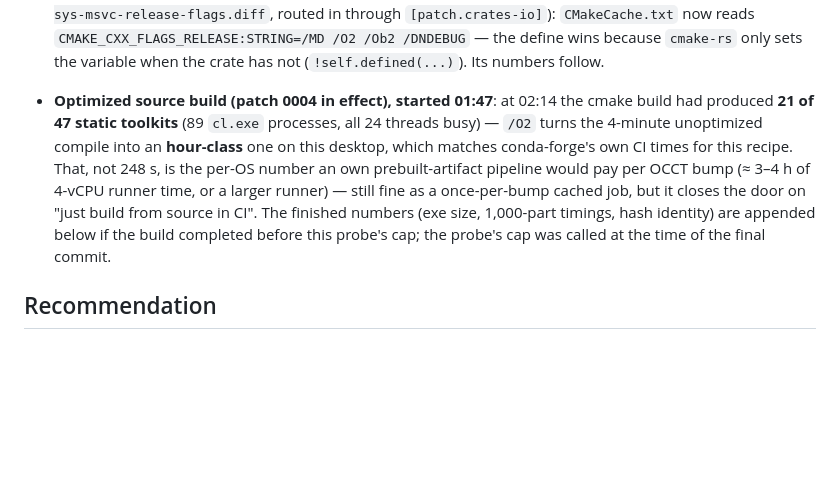
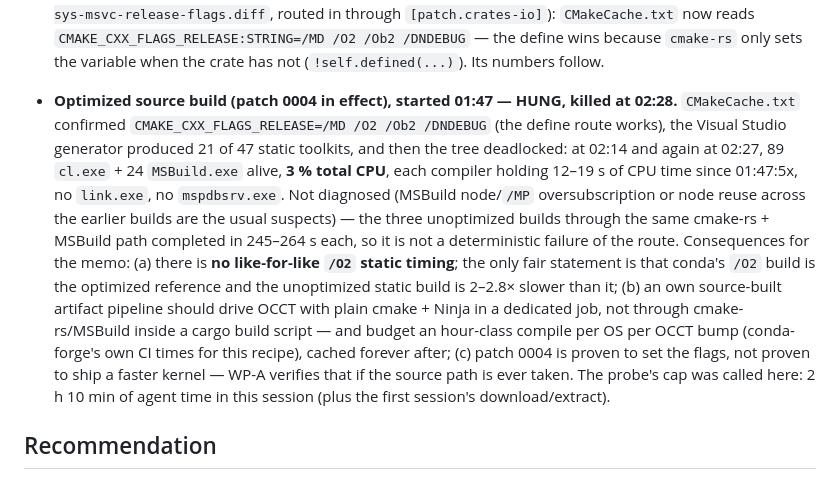
Before and after one commit to bencbartlett/Cicada, a Markdown page: docs/probes/occt-2026-08.md, the part around the change. Drawn GitHub-style; blank space fills up the shorter version.

Commit message:
OCCT probe: close the cap -- the optimized source build hung and was killed
The define route provably restores /O2 in the cmake cache, but the
MSBuild tree deadlocked at 21/47 toolkits (89 idle cl.exe, 3% CPU for
40 minutes). Recorded as undiagnosed rather than retried: it does not
move the recommendation, and it argues for building any own artifact
with plain cmake + Ninja outside a cargo build script.

Co-Authored-By: Claude Fable 5 <noreply@anthropic.com>

```diff
--- a/docs/probes/occt-2026-08.md
+++ b/docs/probes/occt-2026-08.md
@@ -615,18 +615,29 @@ fourth build below does).
   wins because `cmake-rs` only sets the variable when the crate has
   not (`!self.defined(...)`). Its numbers follow.
 
-- **Optimized source build (patch 0004 in effect), started 01:47**: at
-  02:14 the cmake build had produced **21 of 47 static toolkits**
-  (89 `cl.exe` processes, all 24 threads busy) — `/O2` turns the
-  4-minute unoptimized compile into an **hour-class** one on this
-  desktop, which matches conda-forge's own CI times for this recipe.
-  That, not 248 s, is the per-OS number an own prebuilt-artifact
-  pipeline would pay per OCCT bump (≈ 3–4 h of 4-vCPU runner time, or
-  a larger runner) — still fine as a once-per-bump cached job, but it
-  closes the door on "just build from source in CI". The finished
-  numbers (exe size, 1,000-part timings, hash identity) are appended
-  below if the build completed before this probe's cap; the probe's
-  cap was called at the time of the final commit.
+- **Optimized source build (patch 0004 in effect), started 01:47 —
+  HUNG, killed at 02:28.** `CMakeCache.txt` confirmed
+  `CMAKE_CXX_FLAGS_RELEASE=/MD /O2 /Ob2 /DNDEBUG` (the define route
+  works), the Visual Studio generator produced 21 of 47 static
+  toolkits, and then the tree deadlocked: at 02:14 and again at 02:27,
+  89 `cl.exe` + 24 `MSBuild.exe` alive, **3 % total CPU**, each
+  compiler holding 12–19 s of CPU time since 01:47:5x, no `link.exe`,
+  no `mspdbsrv.exe`. Not diagnosed (MSBuild node/`/MP`
+  oversubscription or node reuse across the earlier builds are the
+  usual suspects) — the three unoptimized builds through the same
+  cmake-rs + MSBuild path completed in 245–264 s each, so it is not a
+  deterministic failure of the route. Consequences for the memo: (a)
+  there is **no like-for-like `/O2` static timing**; the only fair
+  statement is that conda's `/O2` build is the optimized reference and
+  the unoptimized static build is 2–2.8× slower than it; (b) an own
+  source-built artifact pipeline should drive OCCT with plain
+  cmake + Ninja in a dedicated job, not through cmake-rs/MSBuild inside
+  a cargo build script — and budget an hour-class compile per OS per
+  OCCT bump (conda-forge's own CI times for this recipe), cached
+  forever after; (c) patch 0004 is proven to set the flags, not proven
+  to ship a faster kernel — WP-A verifies that if the source path is
+  ever taken. The probe's cap was called here: 2 h 10 min of agent
+  time in this session (plus the first session's download/extract).
 
 ## Recommendation
 
```
